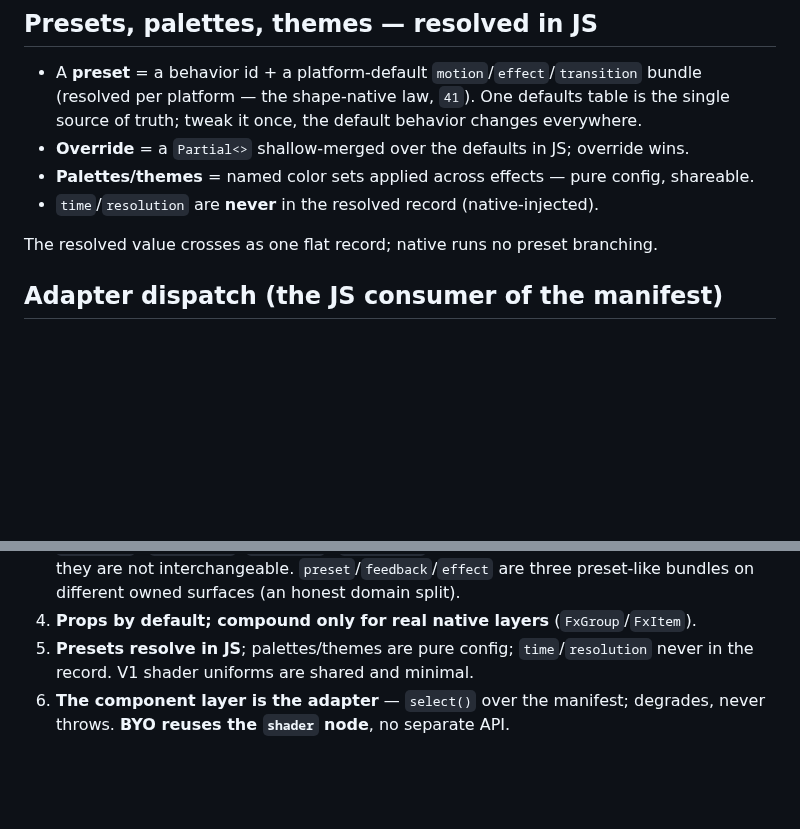
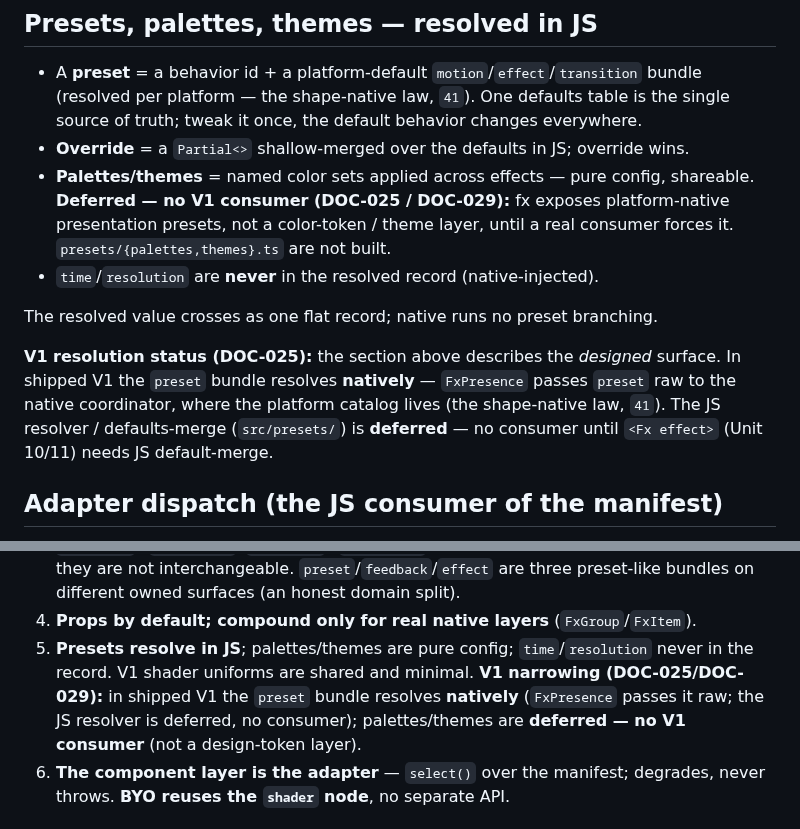
Before and after one commit to duyanhv/react-native-fx, a Markdown page: research/1-surface/50-api-and-presets.md, 2 parts joined by grey strips. Rendered like a GitHub page; blank space fills up the shorter version.

```diff
--- a/research/1-surface/50-api-and-presets.md
+++ b/research/1-surface/50-api-and-presets.md
@@ -101,9 +101,18 @@ config-children, no `asChild`.
   source of truth; tweak it once, the default behavior changes everywhere.
 - **Override** = a `Partial<>` shallow-merged over the defaults in JS; override wins.
 - **Palettes/themes** = named color sets applied across effects — pure config, shareable.
+  **Deferred — no V1 consumer (DOC-025 / DOC-029):** fx exposes platform-native presentation
+  presets, not a color-token / theme layer, until a real consumer forces it. `presets/{palettes,themes}.ts`
+  are not built.
 - `time`/`resolution` are **never** in the resolved record (native-injected).
 
 The resolved value crosses as one flat record; native runs no preset branching.
+
+**V1 resolution status (DOC-025):** the section above describes the *designed* surface. In shipped
+V1 the `preset` bundle resolves **natively** — `FxPresence` passes `preset` raw to the native
+coordinator, where the platform catalog lives (the shape-native law, `41`). The JS resolver /
+defaults-merge (`src/presets/`) is **deferred** — no consumer until `<Fx effect>` (Unit 10/11)
+needs JS default-merge.
 
 ## Adapter dispatch (the JS consumer of the manifest)
 
@@ -148,7 +157,10 @@ by the runtime.
    three preset-like bundles on different owned surfaces (an honest domain split).
 4. **Props by default; compound only for real native layers** (`FxGroup`/`FxItem`).
 5. **Presets resolve in JS**; palettes/themes are pure config; `time`/`resolution` never in
-   the record. V1 shader uniforms are shared and minimal.
+   the record. V1 shader uniforms are shared and minimal. **V1 narrowing (DOC-025/DOC-029):**
+   in shipped V1 the `preset` bundle resolves **natively** (`FxPresence` passes it raw; the JS
+   resolver is deferred, no consumer); palettes/themes are **deferred — no V1 consumer** (not a
+   design-token layer).
 6. **The component layer is the adapter** — `select()` over the manifest; degrades, never
    throws. **BYO reuses the `shader` node**, no separate API.
 
```
Also changed, not shown: research/1-surface/55-composition-chain.md (+11 -0 lines), research/7-implementation/progress.md (+1 -1 lines).
